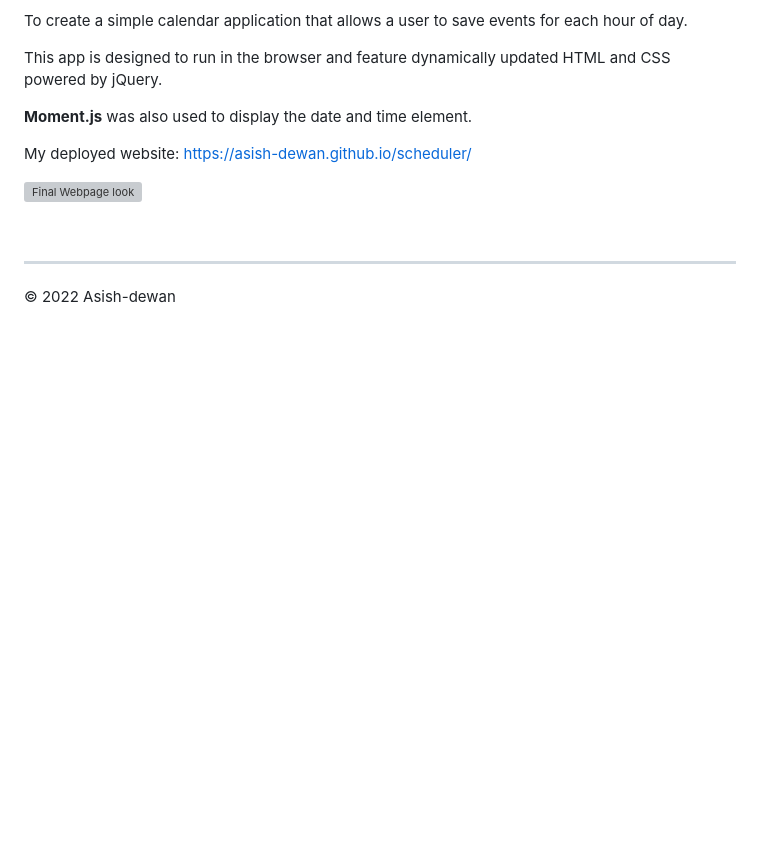
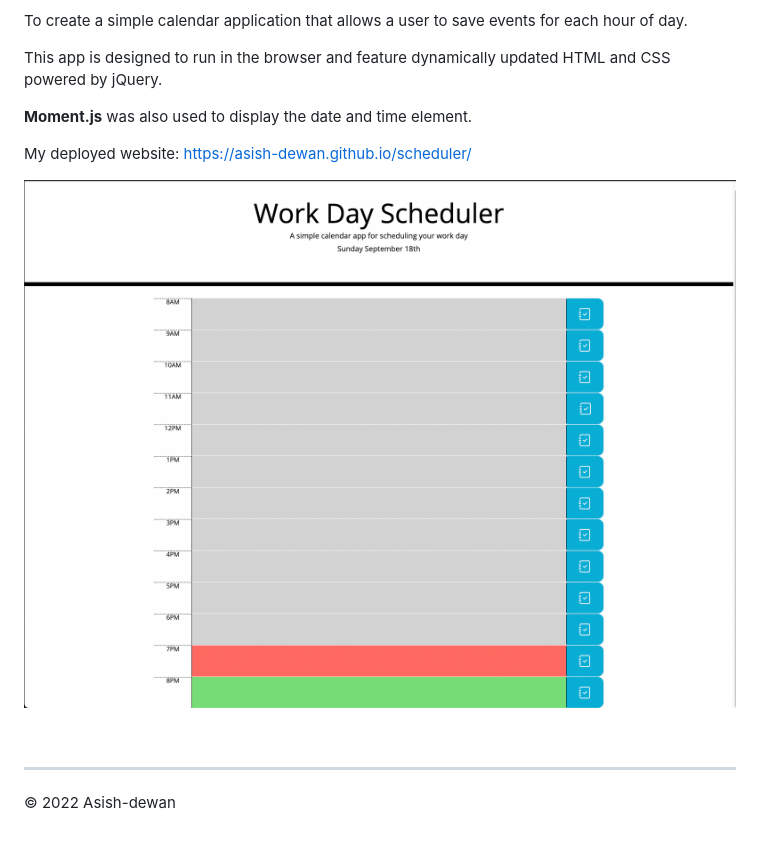
Before and after one commit to asish-dewan/scheduler, a Markdown page: README.md, the part around the change. GitHub-like rendering; pictures changed too: assets/images/Screen Shot 2022-09-18 at 7.01.12 pm.png (added); blank space fills up the shorter version; grey boxes are pictures that could not be loaded.

Commit message:
Added app screenshot, updated README

```diff
--- a/README.md
+++ b/README.md
@@ -14,7 +14,7 @@ This app is designed to run in the browser and feature dynamically updated HTML
 
 My deployed website: https://asish-dewan.github.io/scheduler/
 
-![Final Webpage look](./assets/Password_generator.png)
+![Final Webpage look](./assets/images/Screen%20Shot%202022-09-18%20at%207.01.12%20pm.png)
 
 <br>
 
```
